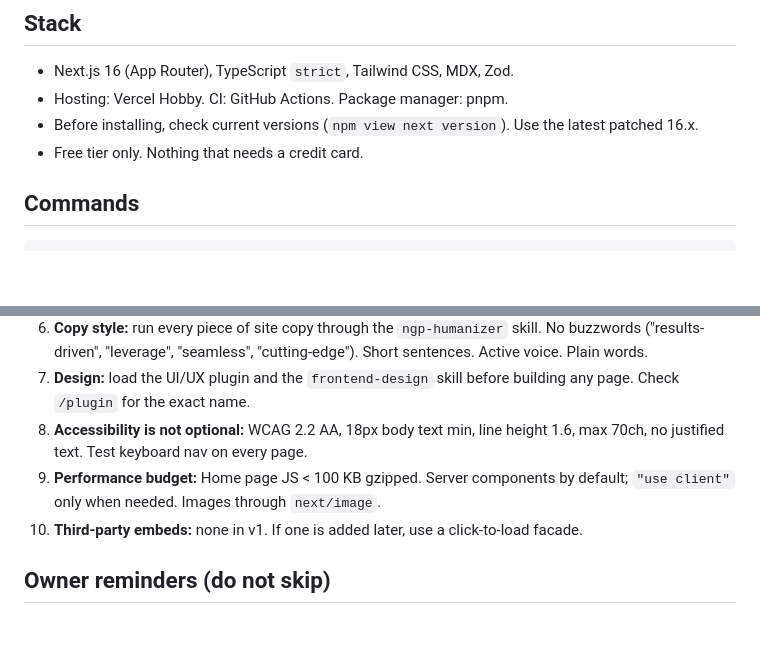
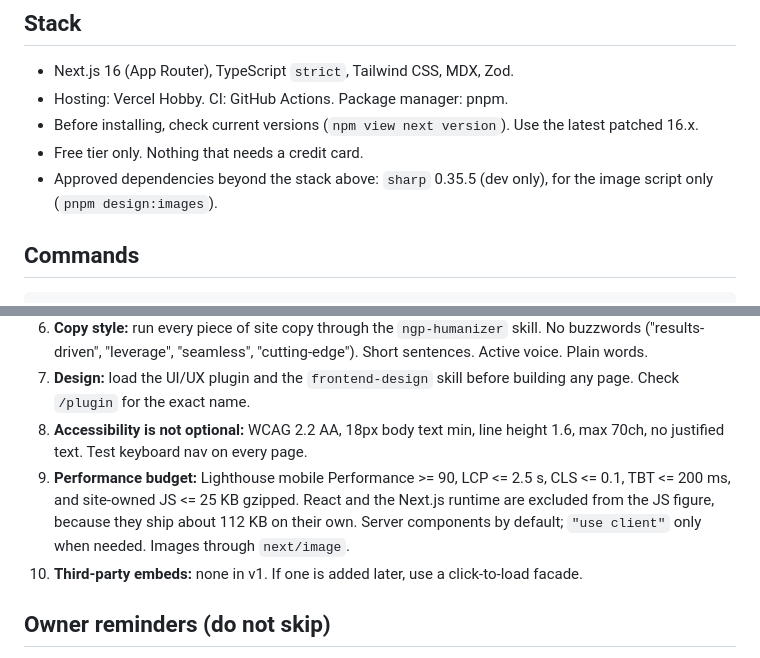
Before and after one commit to NanaGyamfiPrempeh30/NGP-DEV, a Markdown page: CLAUDE.md, 2 parts joined by grey strips. Rendered like a GitHub page; blank space fills up the shorter version.

Commit message:
docs: performance budget by Lighthouse and site-owned JS, approve sharp for the image script
Co-Authored-By: Claude Opus 5.5 <noreply@anthropic.com>

````diff
--- a/CLAUDE.md
+++ b/CLAUDE.md
@@ -14,6 +14,7 @@ Spec: `PRD.md`. Numbers policy: `METRICS.md`. Read both before any task. If this
 - Hosting: Vercel Hobby. CI: GitHub Actions. Package manager: pnpm.
 - Before installing, check current versions (`npm view next version`). Use the latest patched 16.x.
 - Free tier only. Nothing that needs a credit card.
+- Approved dependencies beyond the stack above: `sharp` 0.35.5 (dev only), for the image script only (`pnpm design:images`).
 
 ## Commands
 ```bash
@@ -46,7 +47,7 @@ public/cv/           YNGP_CV_public.pdf (no address/phone/referees)
 6. **Copy style:** run every piece of site copy through the `ngp-humanizer` skill. No buzzwords ("results-driven", "leverage", "seamless", "cutting-edge"). Short sentences. Active voice. Plain words.
 7. **Design:** load the UI/UX plugin and the `frontend-design` skill before building any page. Check `/plugin` for the exact name.
 8. **Accessibility is not optional:** WCAG 2.2 AA, 18px body text min, line height 1.6, max 70ch, no justified text. Test keyboard nav on every page.
-9. **Performance budget:** Home page JS < 100 KB gzipped. Server components by default; `"use client"` only when needed. Images through `next/image`.
+9. **Performance budget:** Lighthouse mobile Performance >= 90, LCP <= 2.5 s, CLS <= 0.1, TBT <= 200 ms, and site-owned JS <= 25 KB gzipped. React and the Next.js runtime are excluded from the JS figure, because they ship about 112 KB on their own. Server components by default; `"use client"` only when needed. Images through `next/image`.
 10. **Third-party embeds:** none in v1. If one is added later, use a click-to-load facade.
 
 ## Owner reminders (do not skip)
````
